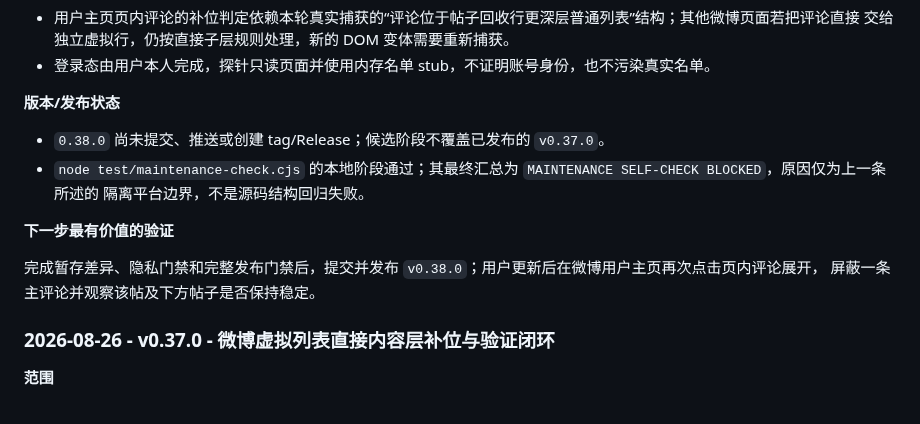
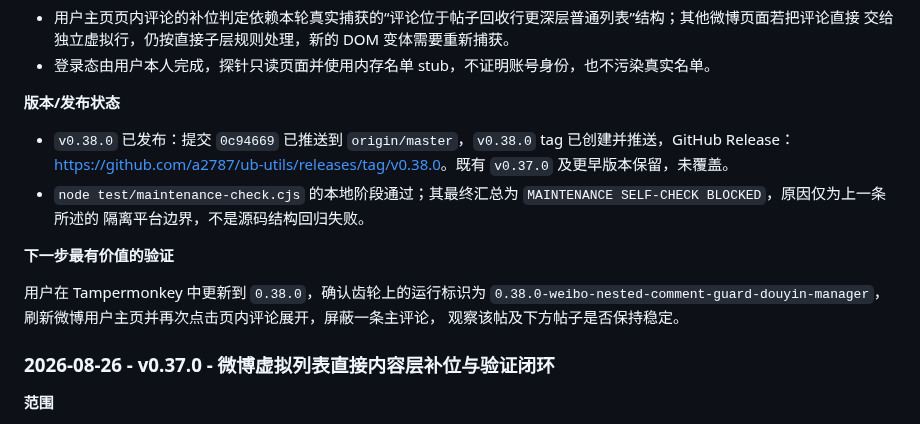
Before and after one commit to a2787/ub-utils, a Markdown page: MAINTENANCE.md, the part around the change. Drawn GitHub-style.

Commit message:
记录 v0.38.0 微博修复发布收口

```diff
--- a/MAINTENANCE.md
+++ b/MAINTENANCE.md
@@ -121,14 +121,16 @@
 
 **版本/发布状态**
 
-- `0.38.0` 尚未提交、推送或创建 tag/Release；候选阶段不覆盖已发布的 `v0.37.0`。
+- `v0.38.0` 已发布：提交 `0c94669` 已推送到 `origin/master`，`v0.38.0` tag 已创建并推送，GitHub Release：
+  <https://github.com/a2787/ub-utils/releases/tag/v0.38.0>。既有 `v0.37.0` 及更早版本保留，未覆盖。
 - `node test/maintenance-check.cjs` 的本地阶段通过；其最终汇总为 `MAINTENANCE SELF-CHECK BLOCKED`，原因仅为上一条所述的
   隔离平台边界，不是源码结构回归失败。
 
 **下一步最有价值的验证**
 
-完成暂存差异、隐私门禁和完整发布门禁后，提交并发布 `v0.38.0`；用户更新后在微博用户主页再次点击页内评论展开，
-屏蔽一条主评论并观察该帖及下方帖子是否保持稳定。
+用户在 Tampermonkey 中更新到 `0.38.0`，确认齿轮上的运行标识为
+`0.38.0-weibo-nested-comment-guard-douyin-manager`，刷新微博用户主页并再次点击页内评论展开，屏蔽一条主评论，
+观察该帖及下方帖子是否保持稳定。
 
 ### 2026-08-26 - v0.37.0 - 微博虚拟列表直接内容层补位与验证闭环
 
```
Also changed, not shown: CHANGELOG.md (+2 -2 lines).
